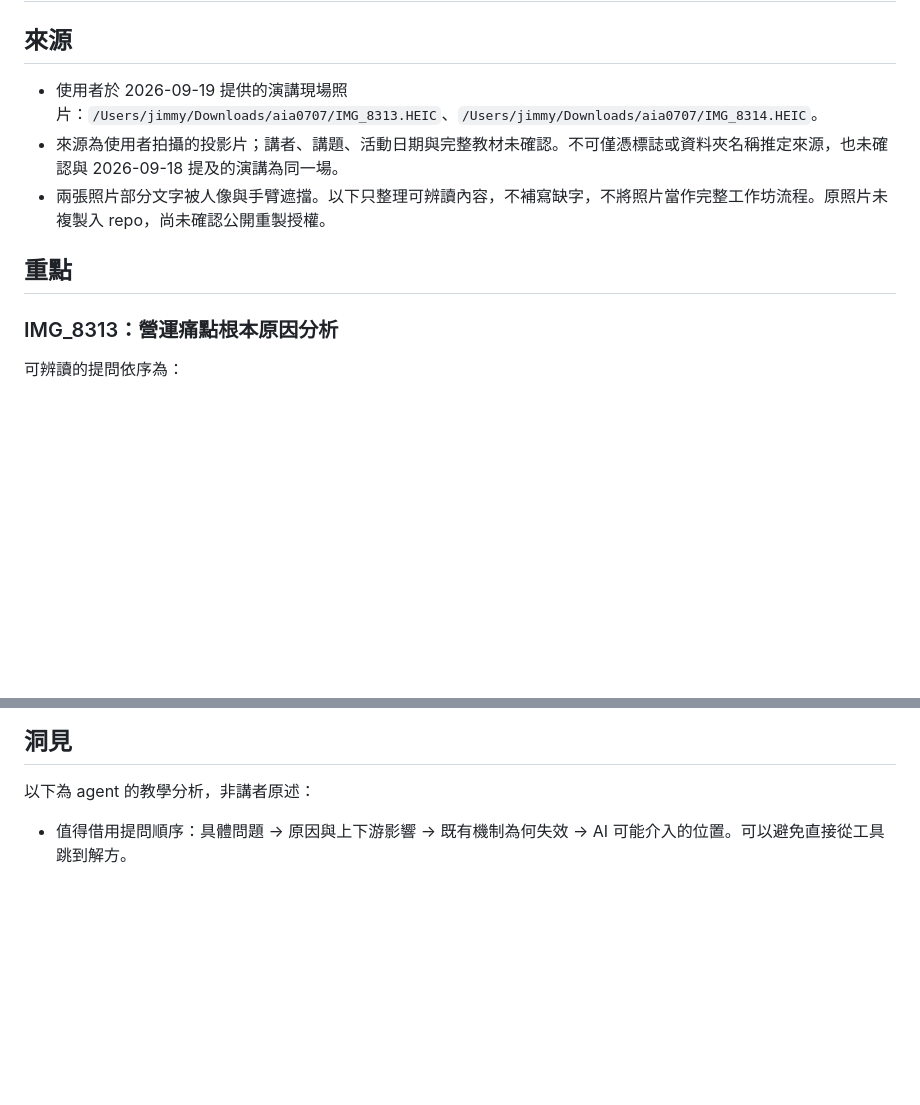
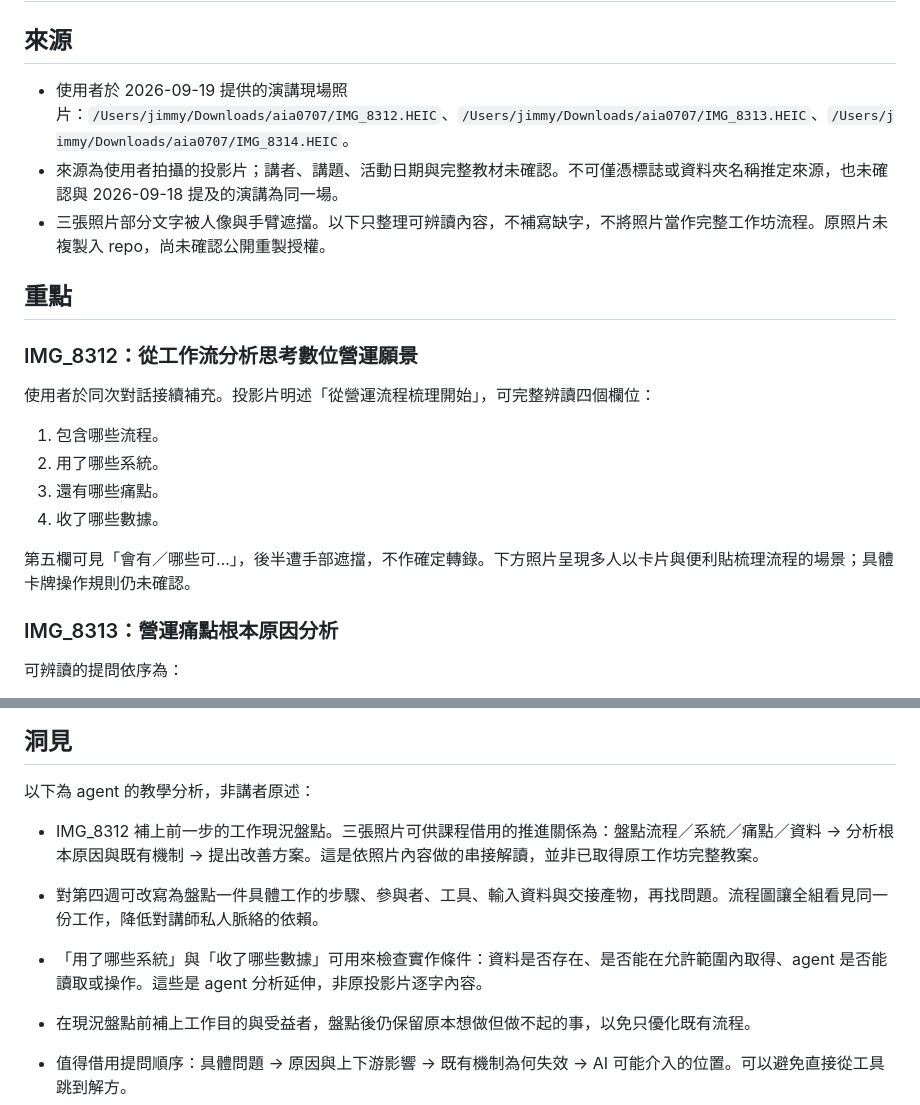
Before and after one commit to jimmy60504/agentic-knowledge-work, a Markdown page: kb/tools/workshop-root-cause-and-value-discovery.md, 2 parts joined by grey strips. Drawn GitHub-style; blank space fills up the shorter version.

Commit message:
補上流程盤點讓工作坊討論建立在共同工作情境上

```diff
--- a/kb/tools/workshop-root-cause-and-value-discovery.md
+++ b/kb/tools/workshop-root-cause-and-value-discovery.md
@@ -2,11 +2,22 @@
 
 ## 來源
 
-- 使用者於 2026-09-19 提供的演講現場照片：`/Users/jimmy/Downloads/aia0707/IMG_8313.HEIC`、`/Users/jimmy/Downloads/aia0707/IMG_8314.HEIC`。
+- 使用者於 2026-09-19 提供的演講現場照片：`/Users/jimmy/Downloads/aia0707/IMG_8312.HEIC`、`/Users/jimmy/Downloads/aia0707/IMG_8313.HEIC`、`/Users/jimmy/Downloads/aia0707/IMG_8314.HEIC`。
 - 來源為使用者拍攝的投影片；講者、講題、活動日期與完整教材未確認。不可僅憑標誌或資料夾名稱推定來源，也未確認與 2026-09-18 提及的演講為同一場。
-- 兩張照片部分文字被人像與手臂遮擋。以下只整理可辨讀內容，不補寫缺字，不將照片當作完整工作坊流程。原照片未複製入 repo，尚未確認公開重製授權。
+- 三張照片部分文字被人像與手臂遮擋。以下只整理可辨讀內容，不補寫缺字，不將照片當作完整工作坊流程。原照片未複製入 repo，尚未確認公開重製授權。
 
 ## 重點
+
+### IMG_8312：從工作流分析思考數位營運願景
+
+使用者於同次對話接續補充。投影片明述「從營運流程梳理開始」，可完整辨讀四個欄位：
+
+1. 包含哪些流程。
+2. 用了哪些系統。
+3. 還有哪些痛點。
+4. 收了哪些數據。
+
+第五欄可見「會有／哪些可…」，後半遭手部遮擋，不作確定轉錄。下方照片呈現多人以卡片與便利貼梳理流程的場景；具體卡牌操作規則仍未確認。
 
 ### IMG_8313：營運痛點根本原因分析
 
@@ -30,6 +41,11 @@
 
 以下為 agent 的教學分析，非講者原述：
 
+- IMG_8312 補上前一步的工作現況盤點。三張照片可供課程借用的推進關係為：盤點流程／系統／痛點／資料 → 分析根本原因與既有機制 → 提出改善方案。這是依照片內容做的串接解讀，並非已取得原工作坊完整教案。
+- 對第四週可改寫為盤點一件具體工作的步驟、參與者、工具、輸入資料與交接產物，再找問題。流程圖讓全組看見同一份工作，降低對講師私人脈絡的依賴。
+- 「用了哪些系統」與「收了哪些數據」可用來檢查實作條件：資料是否存在、是否能在允許範圍內取得、agent 是否能讀取或操作。這些是 agent 分析延伸，非原投影片逐字內容。
+- 在現況盤點前補上工作目的與受益者，盤點後仍保留原本想做但做不起的事，以免只優化既有流程。
+
 - 值得借用提問順序：具體問題 → 原因與上下游影響 → 既有機制為何失效 → AI 可能介入的位置。可以避免直接從工具跳到解方。
 - 卡牌可讓工作經驗外部化、供全組比較；確切卡牌規則須另確認。課程可自行設計「一個真實工作事件一張卡」，不冒稱原活動規則。
 - 照片所呈現的框架偏向現有痛點，需要另加機會探索：以前想做、但因持續成本太高而沒做的事。使用者的 agent 知識管理經驗可作候選例子。
```
Also changed, not shown: 工作紀錄.md (+2 -0 lines).
